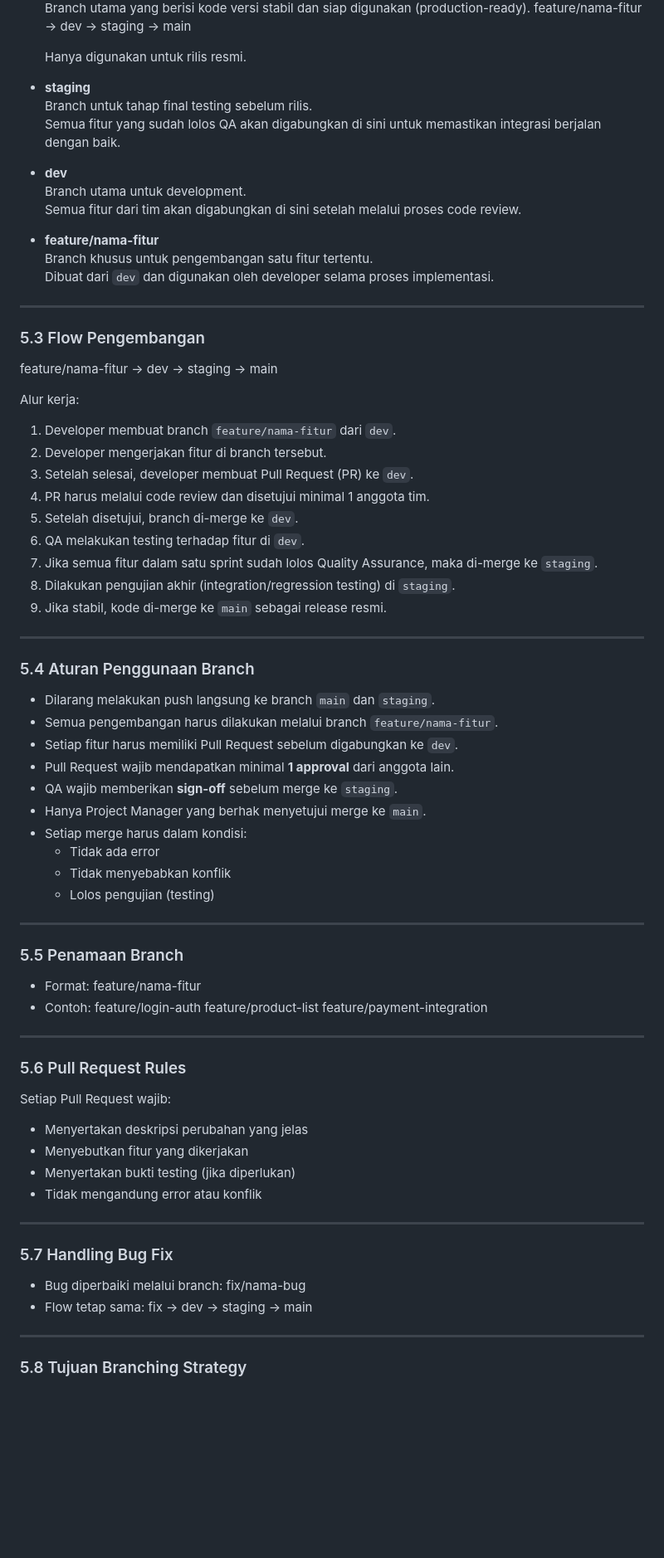
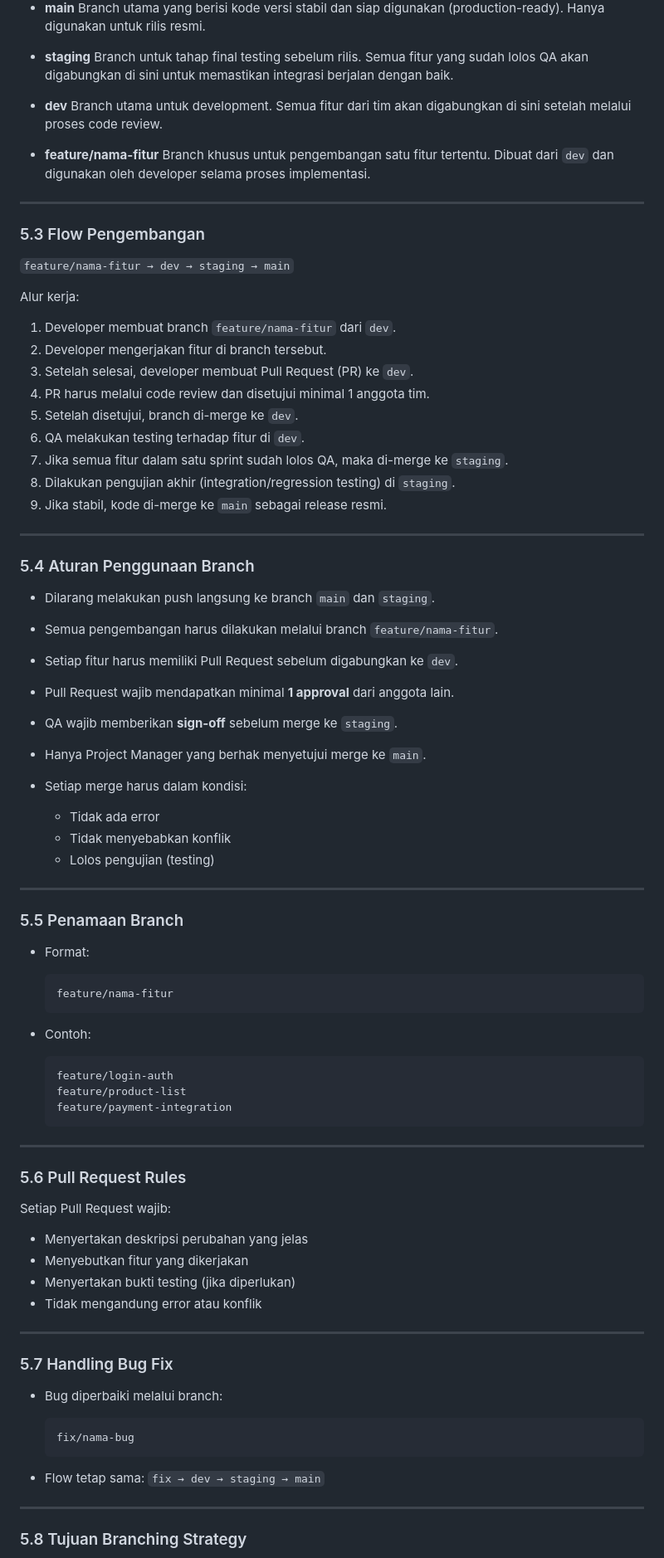
Before and after one commit to nayyaraazra/praktikum-rpl-A-7, a Markdown page: docs/team-contract.md, the part around one of its changes. Shown at 83% size. Rendered like a GitHub page; blank space fills up the shorter version.

````diff
--- a/docs/team-contract.md
+++ b/docs/team-contract.md
@@ -133,33 +153,33 @@ main
   Branch utama yang berisi kode versi stabil dan siap digunakan (production-ready).
-feature/nama-fitur → dev → staging → main
-
   Hanya digunakan untuk rilis resmi.
 
-- **staging**
+* **staging**
   Branch untuk tahap final testing sebelum rilis.
   Semua fitur yang sudah lolos QA akan digabungkan di sini untuk memastikan integrasi berjalan dengan baik.
 
-- **dev**
+* **dev**
   Branch utama untuk development.
   Semua fitur dari tim akan digabungkan di sini setelah melalui proses code review.
 
-- **feature/nama-fitur**
+* **feature/nama-fitur**
   Branch khusus untuk pengembangan satu fitur tertentu.
   Dibuat dari `dev` dan digunakan oleh developer selama proses implementasi.
 
 ---
 
 ### 5.3 Flow Pengembangan
-feature/nama-fitur → dev → staging → main
+
+`feature/nama-fitur → dev → staging → main`
 
 Alur kerja:
+
 1. Developer membuat branch `feature/nama-fitur` dari `dev`.
 2. Developer mengerjakan fitur di branch tersebut.
 3. Setelah selesai, developer membuat Pull Request (PR) ke `dev`.
 4. PR harus melalui code review dan disetujui minimal 1 anggota tim.
 5. Setelah disetujui, branch di-merge ke `dev`.
 6. QA melakukan testing terhadap fitur di `dev`.
-7. Jika semua fitur dalam satu sprint sudah lolos Quality Assurance, maka di-merge ke `staging`.
+7. Jika semua fitur dalam satu sprint sudah lolos QA, maka di-merge ke `staging`.
 8. Dilakukan pengujian akhir (integration/regression testing) di `staging`.
 9. Jika stabil, kode di-merge ke `main` sebagai release resmi.
 
@@ -167,46 +187,57 @@ Alur kerja:
 
 ### 5.4 Aturan Penggunaan Branch
 
-- Dilarang melakukan push langsung ke branch `main` dan `staging`.
-- Semua pengembangan harus dilakukan melalui branch `feature/nama-fitur`.
-- Setiap fitur harus memiliki Pull Request sebelum digabungkan ke `dev`.
-- Pull Request wajib mendapatkan minimal **1 approval** dari anggota lain.
-- QA wajib memberikan **sign-off** sebelum merge ke `staging`.
-- Hanya Project Manager yang berhak menyetujui merge ke `main`.
-- Setiap merge harus dalam kondisi:
-  - Tidak ada error
-  - Tidak menyebabkan konflik
-  - Lolos pengujian (testing)
+* Dilarang melakukan push langsung ke branch `main` dan `staging`.
+* Semua pengembangan harus dilakukan melalui branch `feature/nama-fitur`.
+* Setiap fitur harus memiliki Pull Request sebelum digabungkan ke `dev`.
+* Pull Request wajib mendapatkan minimal **1 approval** dari anggota lain.
+* QA wajib memberikan **sign-off** sebelum merge ke `staging`.
+* Hanya Project Manager yang berhak menyetujui merge ke `main`.
+* Setiap merge harus dalam kondisi:
+
+  * Tidak ada error
+  * Tidak menyebabkan konflik
+  * Lolos pengujian (testing)
 
 ---
 
 ### 5.5 Penamaan Branch
 
-- Format:
-feature/nama-fitur
-- Contoh:
-feature/login-auth
-feature/product-list
-feature/payment-integration
+* Format:
+
+  ```
+  feature/nama-fitur
+  ```
+* Contoh:
+
+  ```
+  feature/login-auth
+  feature/product-list
+  feature/payment-integration
+  ```
 
 ---
 
 ### 5.6 Pull Request Rules
 
 Setiap Pull Request wajib:
-- Menyertakan deskripsi perubahan yang jelas
-- Menyebutkan fitur yang dikerjakan
-- Menyertakan bukti testing (jika diperlukan)
-- Tidak mengandung error atau konflik
+
+* Menyertakan deskripsi perubahan yang jelas
+* Menyebutkan fitur yang dikerjakan
+* Menyertakan bukti testing (jika diperlukan)
+* Tidak mengandung error atau konflik
 
 ---
 
 ### 5.7 Handling Bug Fix
 
-- Bug diperbaiki melalui branch:
-fix/nama-bug
-- Flow tetap sama:
-fix → dev → staging → main
+* Bug diperbaiki melalui branch:
+
+  ```
+  fix/nama-bug
+  ```
+* Flow tetap sama:
+  `fix → dev → staging → main`
 
 ---
 
````
Also changed, not shown: other parts of docs/team-contract.md (+103 -80 lines).
